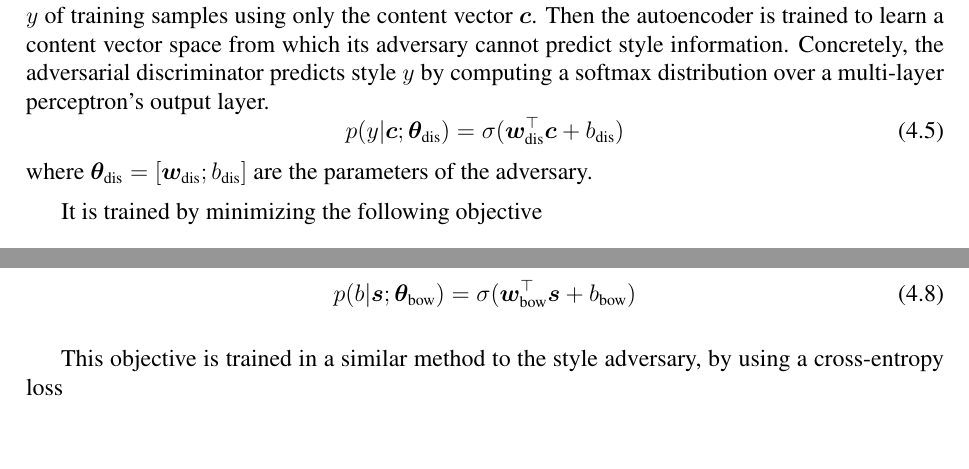
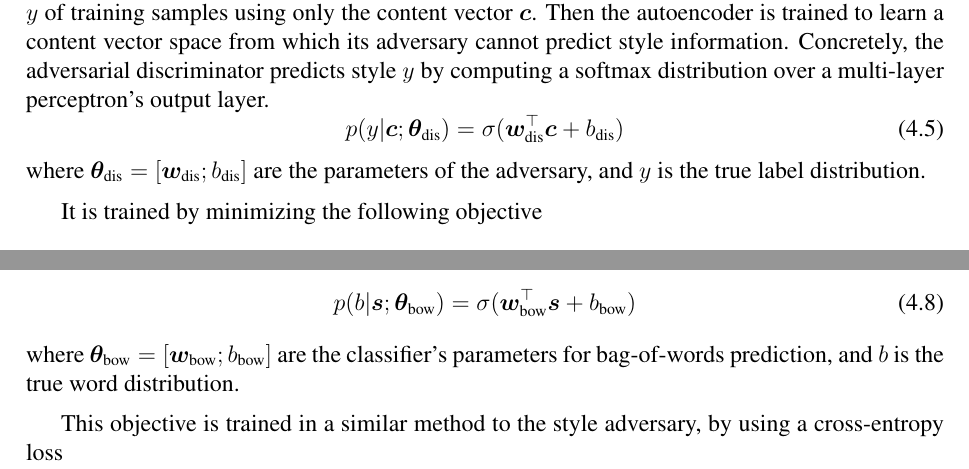
Before and after one commit to vineetjohn/uwaterloo-mmath-cs-thesis, a LaTeX thesis (uw-ethesis.tex, which reads chapters/04-approach.tex): two parts of pages 49 and 50 of 80, joined at a grey line, cut so that both start at the same text, the shorter picture padded with empty space. Compiled offline with pdfLaTeX.

Commit message:
Add description for classification variables

```diff
--- a/chapters/04-approach.tex
+++ b/chapters/04-approach.tex
@@ -117,7 +117,7 @@ The main idea is to introduce an adversary that deliberately attempts to discrim
 \begin{equation}
 	p(y | \bm c; \bm\theta_\text{dis}) = \sigma(\bm w_\text{dis}^\top \bm c + b_\text{dis})
 \end{equation}
-where $\bm\theta_\text{dis}=[\bm w_\text{dis}; b_\text{dis}]$ are the parameters of the adversary.
+where $\bm\theta_\text{dis}=[\bm w_\text{dis}; b_\text{dis}]$ are the parameters of the adversary, and $y$ is the true label distribution.
 
 It is trained by minimizing the following objective
 \begin{equation} \label{eqn:adv-disc-loss}
@@ -142,6 +142,7 @@ The bag-of-words discriminator uses the style vector $\bm s$ produced by the aut
 \begin{equation}
 	p(b | \bm s; \bm\theta_\text{bow}) = \sigma(\bm w_\text{bow}^\top \bm s + b_\text{bow})
 \end{equation}
+where $\bm\theta_\text{bow}=[\bm w_\text{bow}; b_\text{bow}]$ are the classifier's parameters for bag-of-words prediction, and $b$ is the true word distribution.
 
 This objective is trained in a similar method to the style adversary, by using a cross-entropy loss
 \begin{equation} \label{eqn:adv-bow-disc-loss}
```
Also changed, not shown: chapters/04-approach.tex (2 more changed lines).
